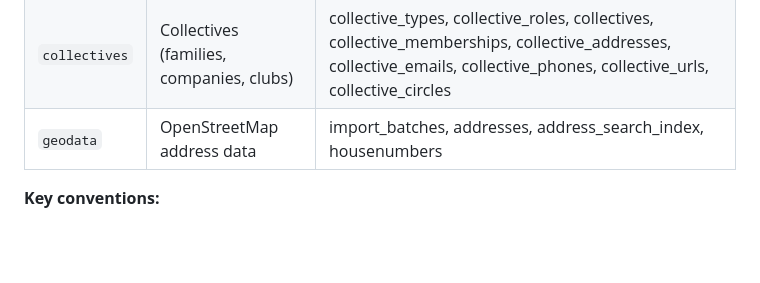
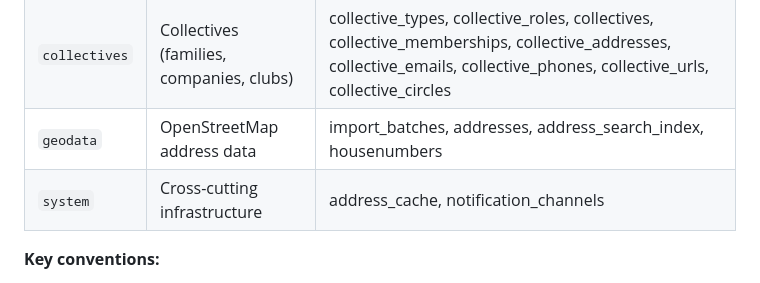
Before and after one commit to datenknoten/freundebuch, a Markdown page: docs/architecture.md, the part around the change. Drawn GitHub-style; blank space fills up the shorter version.

```diff
--- a/docs/architecture.md
+++ b/docs/architecture.md
@@ -96,6 +96,7 @@ PostgreSQL with PostGIS extension. Each domain gets its own schema — the `publ
 | `encounters` | Encounter tracking | encounters, encounter_friends |
 | `collectives` | Collectives (families, companies, clubs) | collective_types, collective_roles, collectives, collective_memberships, collective_addresses, collective_emails, collective_phones, collective_urls, collective_circles |
 | `geodata` | OpenStreetMap address data | import_batches, addresses, address_search_index, housenumbers |
+| `system` | Cross-cutting infrastructure | address_cache, notification_channels |
 
 **Key conventions:**
 - Internal `id` (SERIAL) for foreign keys — never exposed via API
```
Also changed, not shown: CONTRIBUTING.md (+1 -1 lines).
